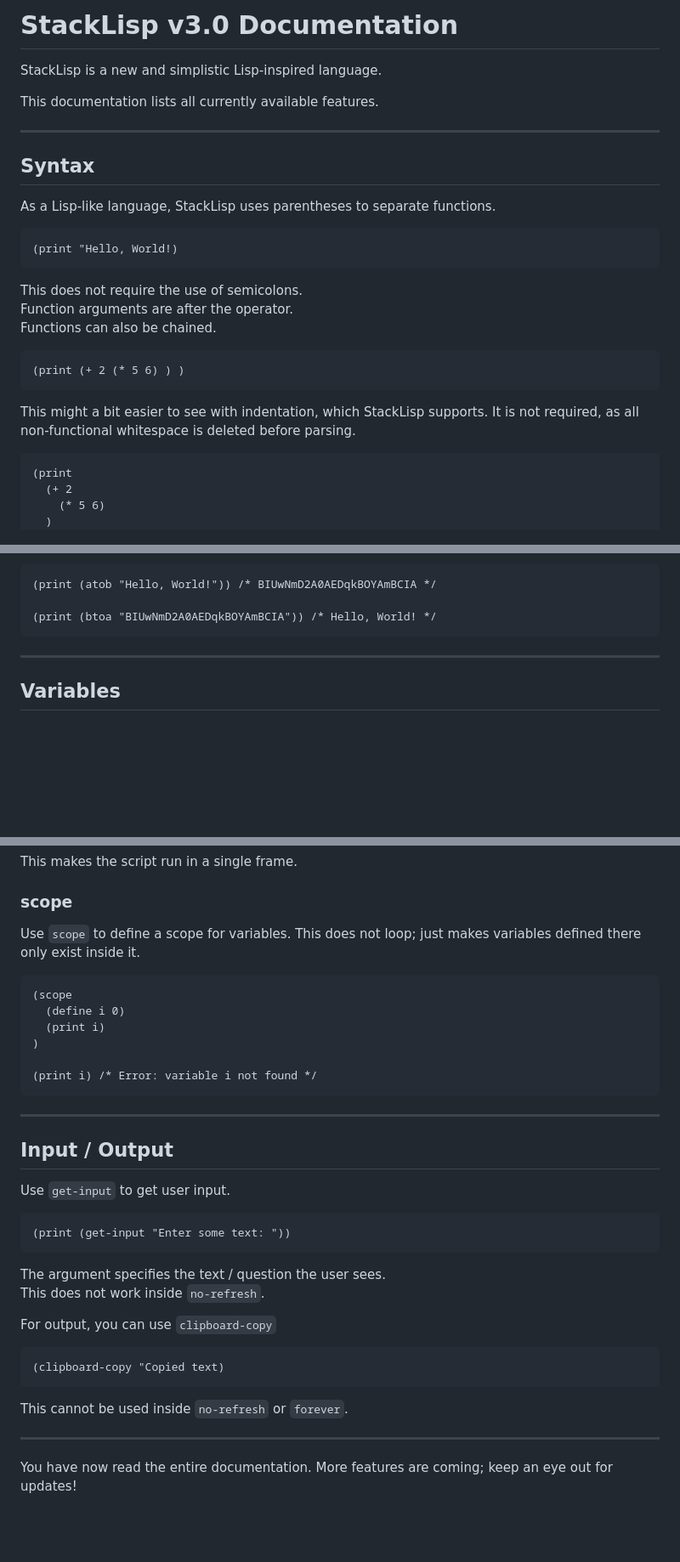
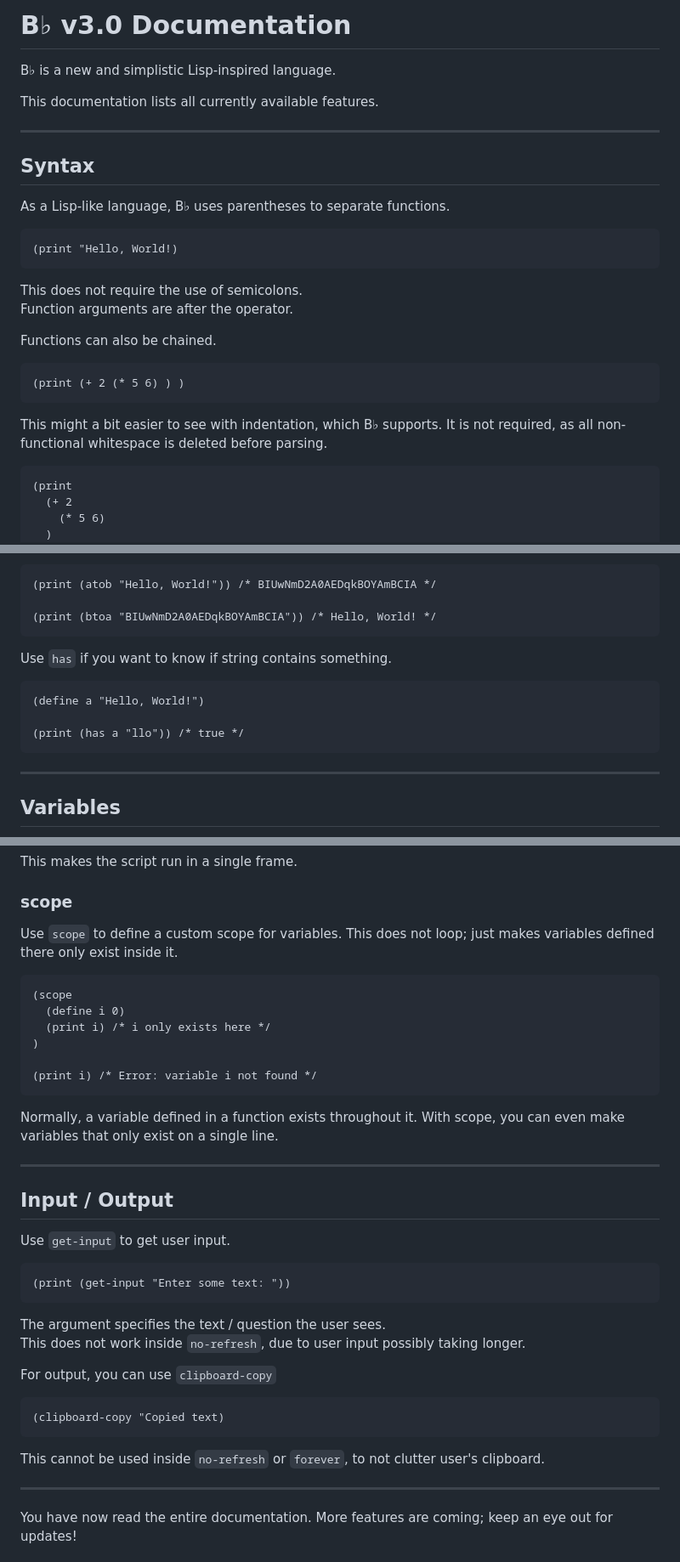
Before and after one commit to gaimerI/gaimeri.github.io, a Markdown page: b♭.md, 3 parts joined by grey strips. Shown at 85% size. Rendered like a GitHub page; blank space fills up the shorter version.

````diff
--- a/stacklisp.md
+++ b/b♭.md
@@ -1,6 +1,6 @@
-# StackLisp v3.0 Documentation
+# B♭ v3.0 Documentation
 
-StackLisp is a new and simplistic Lisp-inspired language.
+B♭ is a new and simplistic Lisp-inspired language.
 
 This documentation lists all currently available features.
 
@@ -8,7 +8,7 @@ This documentation lists all currently available features.
 
 ## Syntax
 
-As a Lisp-like language, StackLisp uses parentheses to separate functions.
+As a Lisp-like language, B♭ uses parentheses to separate functions.
 
 ```
 (print "Hello, World!)
@@ -16,13 +16,14 @@ As a Lisp-like language, StackLisp uses parentheses to separate functions.
 
 This does not require the use of semicolons.
 Function arguments are after the operator.
+
 Functions can also be chained.
 
 ```
 (print (+ 2 (* 5 6) ) )
 ```
 
-This might a bit easier to see with indentation, which StackLisp supports. It is not required, as all  non-functional whitespace is deleted before parsing.
+This might a bit easier to see with indentation, which B♭ supports. It is not required, as all  non-functional whitespace is deleted before parsing.
 
 ```
 (print
@@ -205,6 +205,14 @@ String concatenation can either be done with `+` or `concat`.
 (print (atob "Hello, World!")) /* BIUwNmD2A0AEDqkBOYAmBCIA */
 
 (print (btoa "BIUwNmD2A0AEDqkBOYAmBCIA")) /* Hello, World! */
+```
+
+Use `has` if you want to know if string contains something.
+
+```
+(define a "Hello, World!")
+
+(print (has a "llo")) /* true */
 ```
 
 ----
@@ -545,16 +596,18 @@ This makes the script run in a single frame.
 
 ### scope
 
-Use `scope` to define a scope for variables. This does not loop; just makes variables defined there only exist inside it.
+Use `scope` to define a custom scope for variables. This does not loop; just makes variables defined there only exist inside it.
 
 ```
 (scope
   (define i 0)
-  (print i)
+  (print i) /* i only exists here */
 )
 
 (print i) /* Error: variable i not found */
 ```
+
+Normally, a variable defined in a function exists throughout it. With scope, you can even make variables that only exist on a single line.
 
 ----
 
@@ -567,7 +620,7 @@ Use `get-input` to get user input.
 ```
 
 The argument specifies the text / question the user sees.
-This does not work inside `no-refresh`.
+This does not work inside `no-refresh`, due to user input possibly taking longer.
 
 For output, you can use `clipboard-copy`
 
@@ -575,7 +628,7 @@ For output, you can use `clipboard-copy`
 (clipboard-copy "Copied text)
 ```
 
-This cannot be used inside `no-refresh` or `forever`.
+This cannot be used inside `no-refresh` or `forever`, to not clutter user's clipboard.
 
 ----
 
````
Also changed, not shown: other parts of b♭.md (+49 -7 lines).
